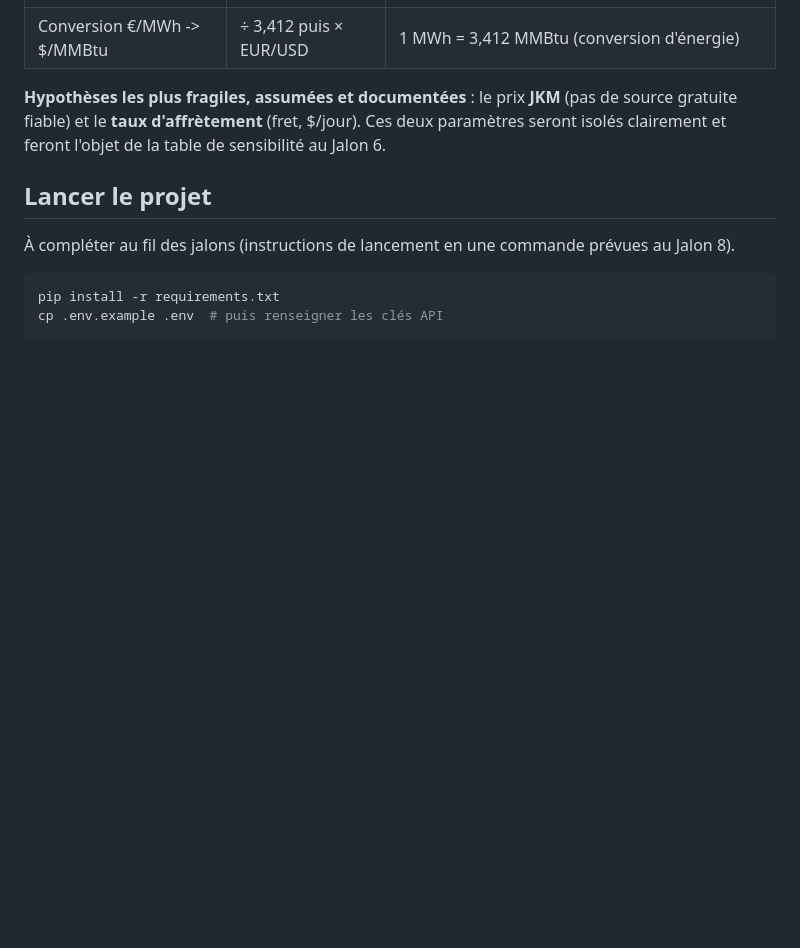
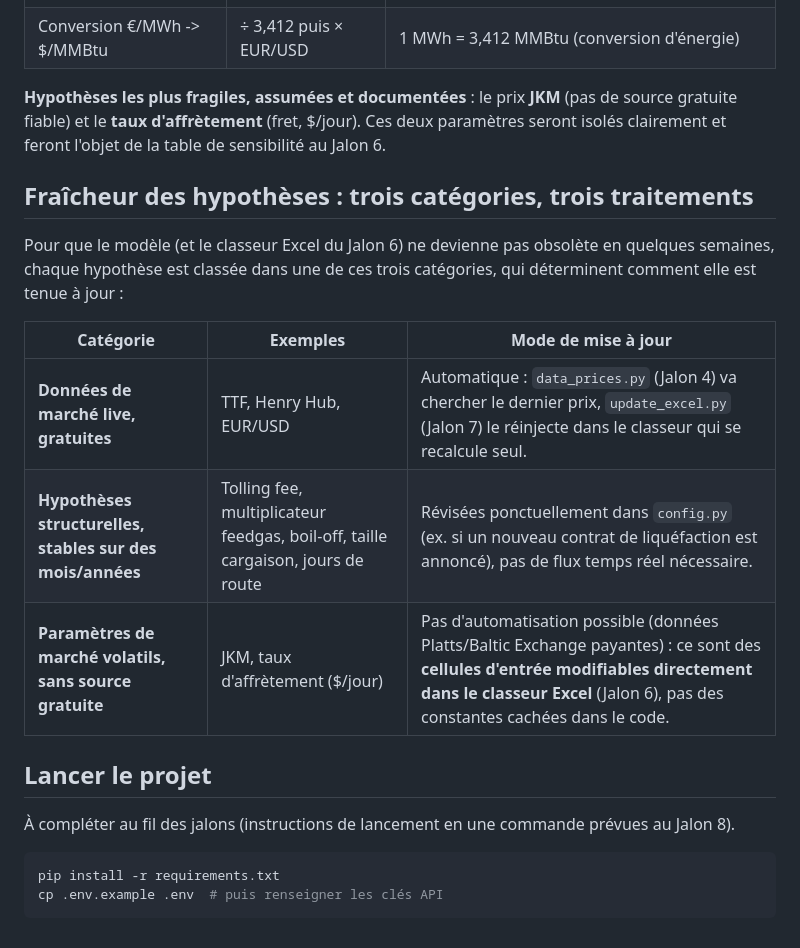
Before and after one commit to Lucadsplt/Projet-LNG-Arbitrage, a Markdown page: README.md, the part around the change. Drawn GitHub-style; blank space fills up the shorter version.

Commit message:
Jalon 1 (complement): documente le principe de fraicheur des hypotheses
Classe les hypotheses en 3 categories (donnees live, structurelles,
volatiles sans source gratuite) pour eviter que le modele/Excel devienne
obsolete rapidement.

```diff
--- a/README.md
+++ b/README.md
@@ -72,6 +72,18 @@ c'est la source de vérité, à ne jamais dupliquer ailleurs dans le code.
 $/jour). Ces deux paramètres seront isolés clairement et feront l'objet de
 la table de sensibilité au Jalon 6.
 
+## Fraîcheur des hypothèses : trois catégories, trois traitements
+
+Pour que le modèle (et le classeur Excel du Jalon 6) ne devienne pas
+obsolète en quelques semaines, chaque hypothèse est classée dans une de
+ces trois catégories, qui déterminent comment elle est tenue à jour :
+
+| Catégorie | Exemples | Mode de mise à jour |
+|---|---|---|
+| **Données de marché live, gratuites** | TTF, Henry Hub, EUR/USD | Automatique : `data_prices.py` (Jalon 4) va chercher le dernier prix, `update_excel.py` (Jalon 7) le réinjecte dans le classeur qui se recalcule seul. |
+| **Hypothèses structurelles, stables sur des mois/années** | Tolling fee, multiplicateur feedgas, boil-off, taille cargaison, jours de route | Révisées ponctuellement dans `config.py` (ex. si un nouveau contrat de liquéfaction est annoncé), pas de flux temps réel nécessaire. |
+| **Paramètres de marché volatils, sans source gratuite** | JKM, taux d'affrètement ($/jour) | Pas d'automatisation possible (données Platts/Baltic Exchange payantes) : ce sont des **cellules d'entrée modifiables directement dans le classeur Excel** (Jalon 6), pas des constantes cachées dans le code. |
+
 ## Lancer le projet
 
 À compléter au fil des jalons (instructions de lancement en une commande
```
